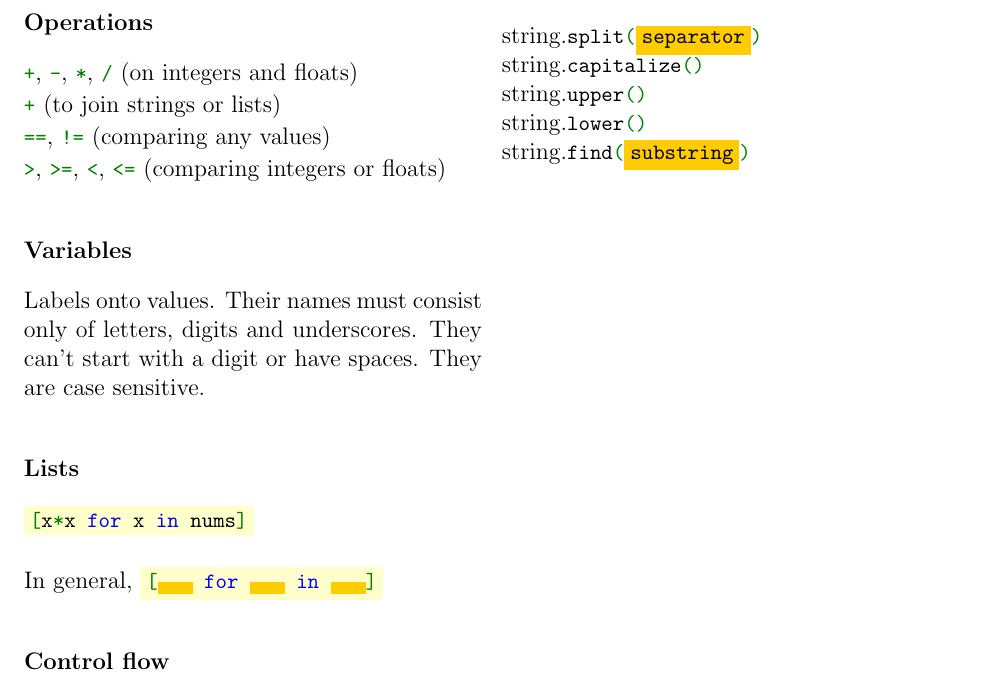
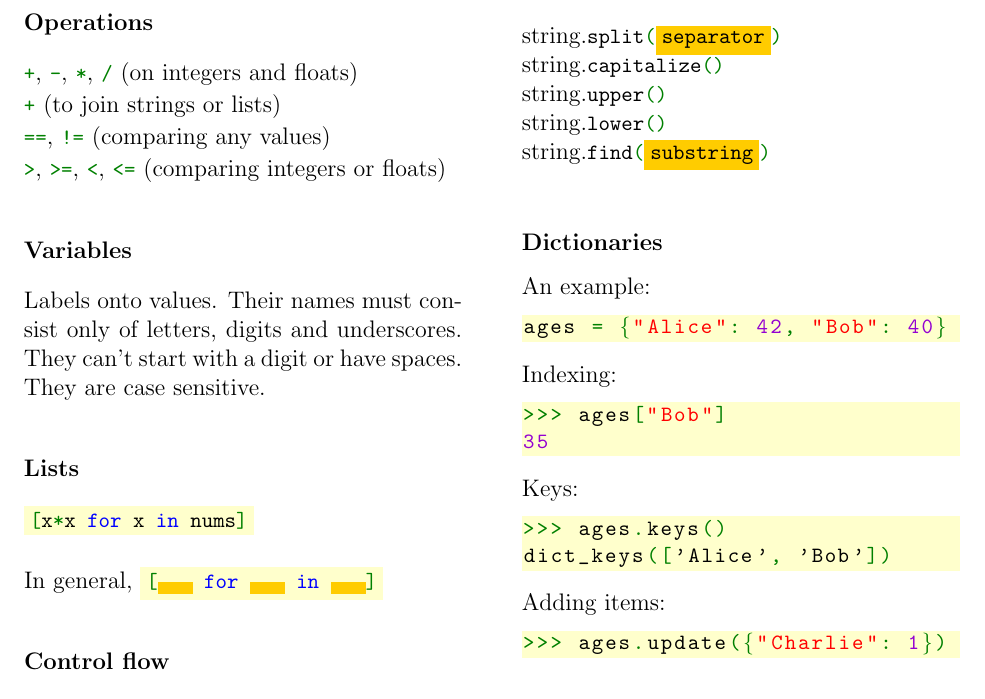
Before and after one commit to Fedjmike/cucats-python, a LaTeX document (python-cheatsheet.tex): part of the page, cut so that both start at the same text. Compiled offline with pdfLaTeX.

Commit message:
Add dictionary stuff to cheat sheet

```diff
--- a/python-cheatsheet.tex
+++ b/python-cheatsheet.tex
@@ -9,6 +9,8 @@
 \usepackage{amsmath}
 \usepackage{xcolor}
 \usepackage[margin=1in]{geometry}
+
+\setlength{\columnsep}{30pt}
 
 \setlength{\parindent}{0pt}
 
@@ -178,4 +180,23 @@
 	string.\lstinline|lower()| \\
 	string.\lstinline|find($\colorbox{spacebg}{substring}$)| \\
 
+	\subsubsection*{Dictionaries}
+
+	An example:
+	\begin{lstlisting}[belowskip=-0.8 \baselineskip]
+ages = {"Alice": 42, "Bob": 40}
+\end{lstlisting}
+	Indexing:
+	\begin{lstlisting}[belowskip=-0.8 \baselineskip]
+>>> ages["Bob"]
+35\end{lstlisting}
+	Keys:
+	\begin{lstlisting}[belowskip=-0.8 \baselineskip]
+>>> ages.keys()
+dict_keys(['Alice', 'Bob'])\end{lstlisting}
+	Adding items:
+	\begin{lstlisting}[belowskip=-0.8 \baselineskip]
+>>> ages.update({"Charlie": 1})\end{lstlisting}
+
+
 \end{document}
```
